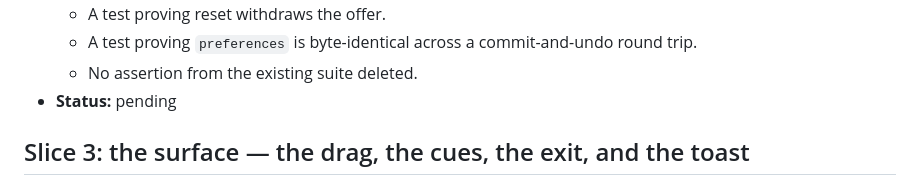
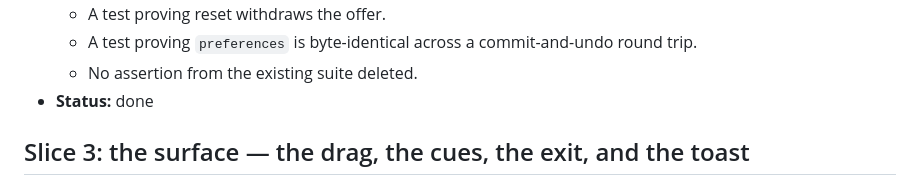
Before and after one commit to irodriguez-io/News-Agregator, a Markdown page: specs/008-android-swipe-gestures/slices.md, the part around the change. Rendered like a GitHub page.

Commit message:
docs(spec): mark item 008 slice 2 done
One findings round: item 007's scenario test 'the slot holds one action, and
the newest wins' had been absorbed into this item's offer-identity test. All
assertions had survived, but that scenario is named at 007's spec.md:137 and
bound at its slices.md:62, both merged, so the absorption removed the only
link from a shipped scenario to a test. Split back in fa8a15e.

Gate reproduced by the reviewer with --rerun-tasks in a throwaway worktree:
RED 46c673e an honest compile failure on unresolved pendingUndoOffer, GREEN
217202d at 180 tests, 181 after the split, 0 failures, assembleDebug green.

Co-Authored-By: Claude Opus 5 (1M context) <noreply@anthropic.com>

```diff
--- a/specs/008-android-swipe-gestures/slices.md
+++ b/specs/008-android-swipe-gestures/slices.md
@@ -124,7 +124,7 @@ anything renders them.
   - A test proving reset withdraws the offer.
   - A test proving `preferences` is byte-identical across a commit-and-undo round trip.
   - No assertion from the existing suite deleted.
-- **Status:** pending
+- **Status:** done
 
 ## Slice 3: the surface — the drag, the cues, the exit, and the toast
 
```
